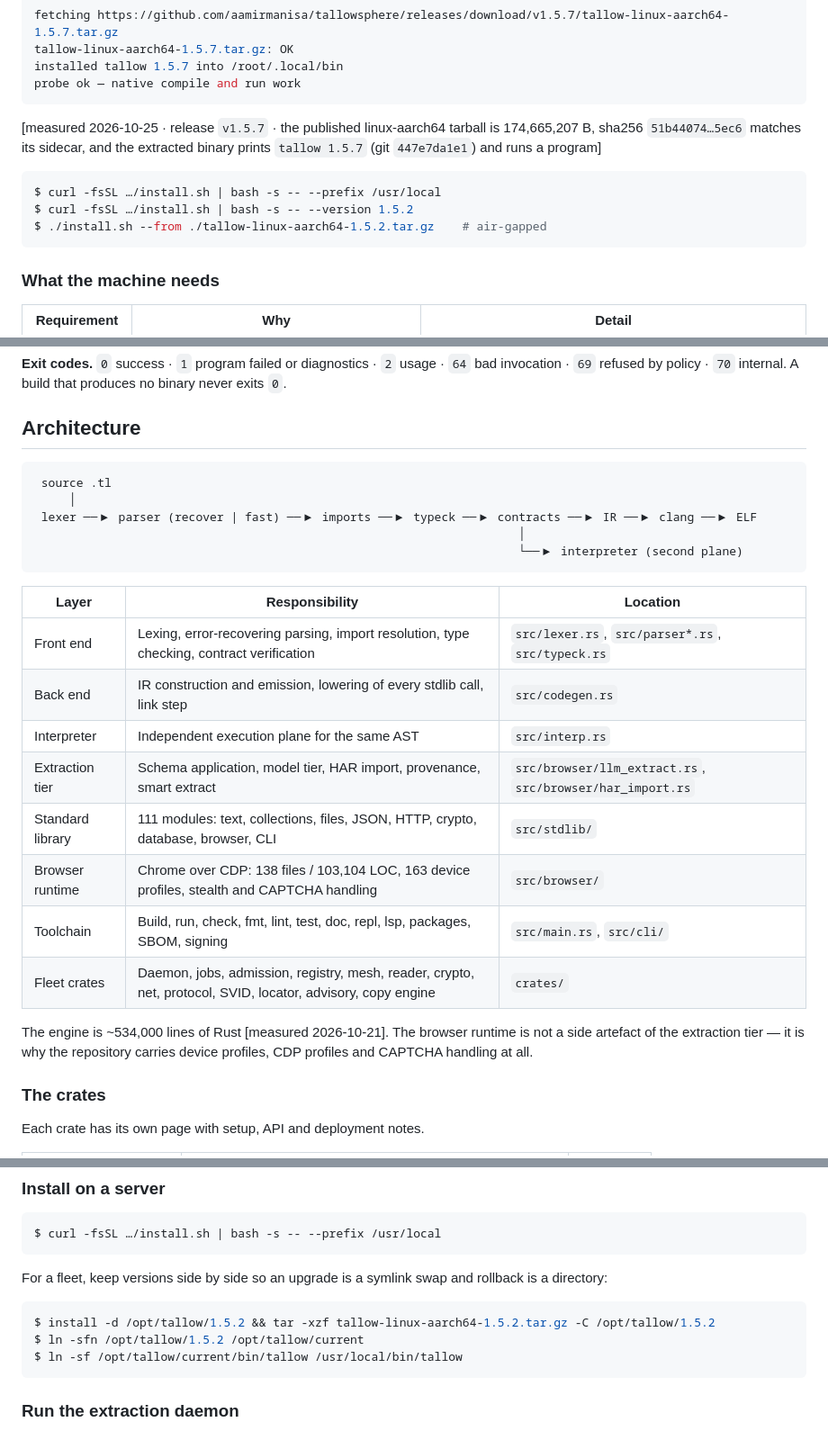
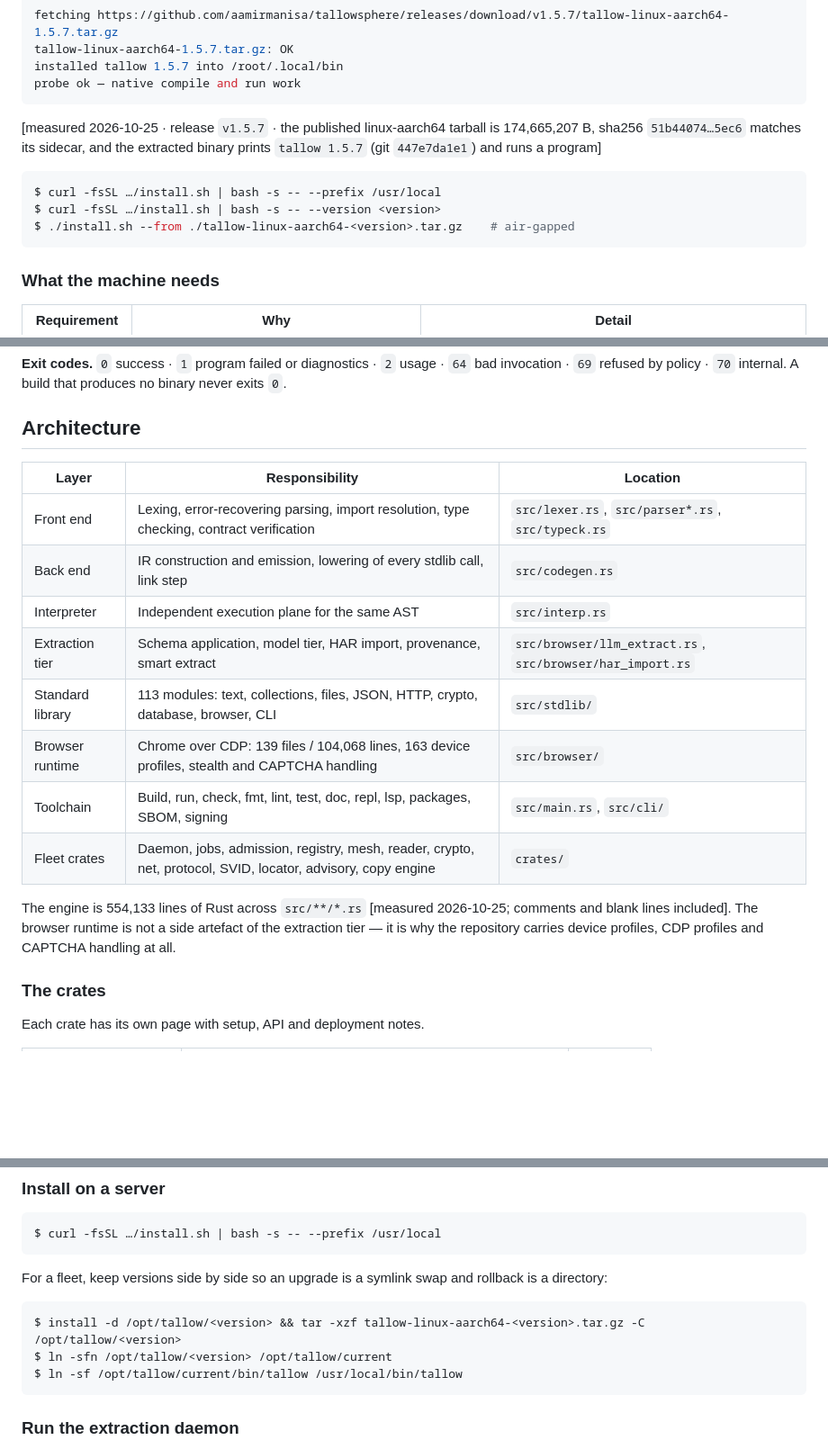
Before and after one commit to aamirmanisa/tallowsphere, a Markdown page: README.md, 3 parts joined by grey strips. Shown at 90% size. Rendered like a GitHub page; blank space fills up the shorter version.

````diff
--- a/README.md
+++ b/README.md
@@ -96,14 +123,12 @@ installed tallow 1.5.7 into /root/.local/bin
 probe ok — native compile and run work
 ```
 
-[measured 2026-10-25 · release `v1.5.7` · the published linux-aarch64 tarball is
-174,665,207 B, sha256 `51b44074…5ec6` matches its sidecar, and the extracted
-binary prints `tallow 1.5.7` (git `447e7da1e1`) and runs a program]
+[measured 2026-10-25 · release `v1.5.7` · the published linux-aarch64 tarball is 174,665,207 B, sha256 `51b44074…5ec6` matches its sidecar, and the extracted binary prints `tallow 1.5.7` (git `447e7da1e1`) and runs a program]
 
 ```console
 $ curl -fsSL …/install.sh | bash -s -- --prefix /usr/local
-$ curl -fsSL …/install.sh | bash -s -- --version 1.5.2
-$ ./install.sh --from ./tallow-linux-aarch64-1.5.2.tar.gz    # air-gapped
+$ curl -fsSL …/install.sh | bash -s -- --version <version>
+$ ./install.sh --from ./tallow-linux-aarch64-<version>.tar.gz    # air-gapped
 ```
 
 ### What the machine needs
@@ -194,26 +227,18 @@ Operational verbs are documented in [`docs/`](docs/) and in `tallow --help`, whi
 
 ## Architecture
 
-```
- source .tl
-     │
- lexer ──▶ parser (recover | fast) ──▶ imports ──▶ typeck ──▶ contracts ──▶ IR ──▶ clang ──▶ ELF
-                                                                     │
-                                                                     └──▶ interpreter (second plane)
-```
-
 | Layer | Responsibility | Location |
 |---|---|---|
 | Front end | Lexing, error-recovering parsing, import resolution, type checking, contract verification | `src/lexer.rs`, `src/parser*.rs`, `src/typeck.rs` |
 | Back end | IR construction and emission, lowering of every stdlib call, link step | `src/codegen.rs` |
 | Interpreter | Independent execution plane for the same AST | `src/interp.rs` |
 | Extraction tier | Schema application, model tier, HAR import, provenance, smart extract | `src/browser/llm_extract.rs`, `src/browser/har_import.rs` |
-| Standard library | 111 modules: text, collections, files, JSON, HTTP, crypto, database, browser, CLI | `src/stdlib/` |
-| Browser runtime | Chrome over CDP: 138 files / 103,104 LOC, 163 device profiles, stealth and CAPTCHA handling | `src/browser/` |
+| Standard library | 113 modules: text, collections, files, JSON, HTTP, crypto, database, browser, CLI | `src/stdlib/` |
+| Browser runtime | Chrome over CDP: 139 files / 104,068 lines, 163 device profiles, stealth and CAPTCHA handling | `src/browser/` |
 | Toolchain | Build, run, check, fmt, lint, test, doc, repl, lsp, packages, SBOM, signing | `src/main.rs`, `src/cli/` |
 | Fleet crates | Daemon, jobs, admission, registry, mesh, reader, crypto, net, protocol, SVID, locator, advisory, copy engine | `crates/` |
 
-The engine is ~534,000 lines of Rust [measured 2026-10-21]. The browser runtime is not a side artefact of the extraction tier — it is why the repository carries device profiles, CDP profiles and CAPTCHA handling at all.
+The engine is 554,133 lines of Rust across `src/**/*.rs` [measured 2026-10-25; comments and blank lines included]. The browser runtime is not a side artefact of the extraction tier — it is why the repository carries device profiles, CDP profiles and CAPTCHA handling at all.
 
 ### The crates
 
@@ -269,8 +311,8 @@ $ curl -fsSL …/install.sh | bash -s -- --prefix /usr/local
 For a fleet, keep versions side by side so an upgrade is a symlink swap and rollback is a directory:
 
 ```console
-$ install -d /opt/tallow/1.5.2 && tar -xzf tallow-linux-aarch64-1.5.2.tar.gz -C /opt/tallow/1.5.2
-$ ln -sfn /opt/tallow/1.5.2 /opt/tallow/current
+$ install -d /opt/tallow/<version> && tar -xzf tallow-linux-aarch64-<version>.tar.gz -C /opt/tallow/<version>
+$ ln -sfn /opt/tallow/<version> /opt/tallow/current
 $ ln -sf /opt/tallow/current/bin/tallow /usr/local/bin/tallow
 ```
 
````
Also changed, not shown: other parts of README.md (+74 -21 lines), assets/BRAND.md (added, +61 -0 lines), assets/sphere-compiler-dark.png (added), assets/sphere-compiler-light.png (added), assets/sphere-extract-dark.png (added), assets/sphere-extract-light.png (added), assets/sphere-hero-dark.png (added), assets/sphere-hero-light.png (added).
